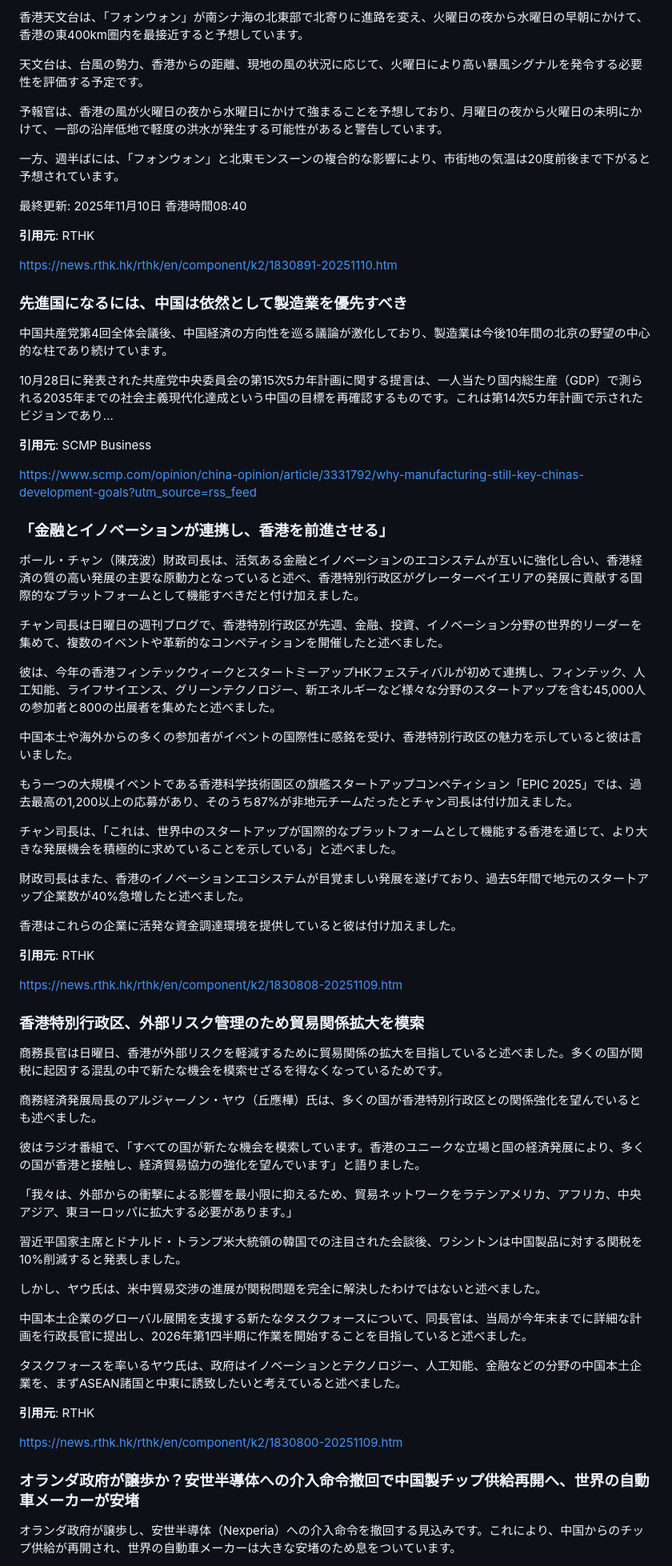
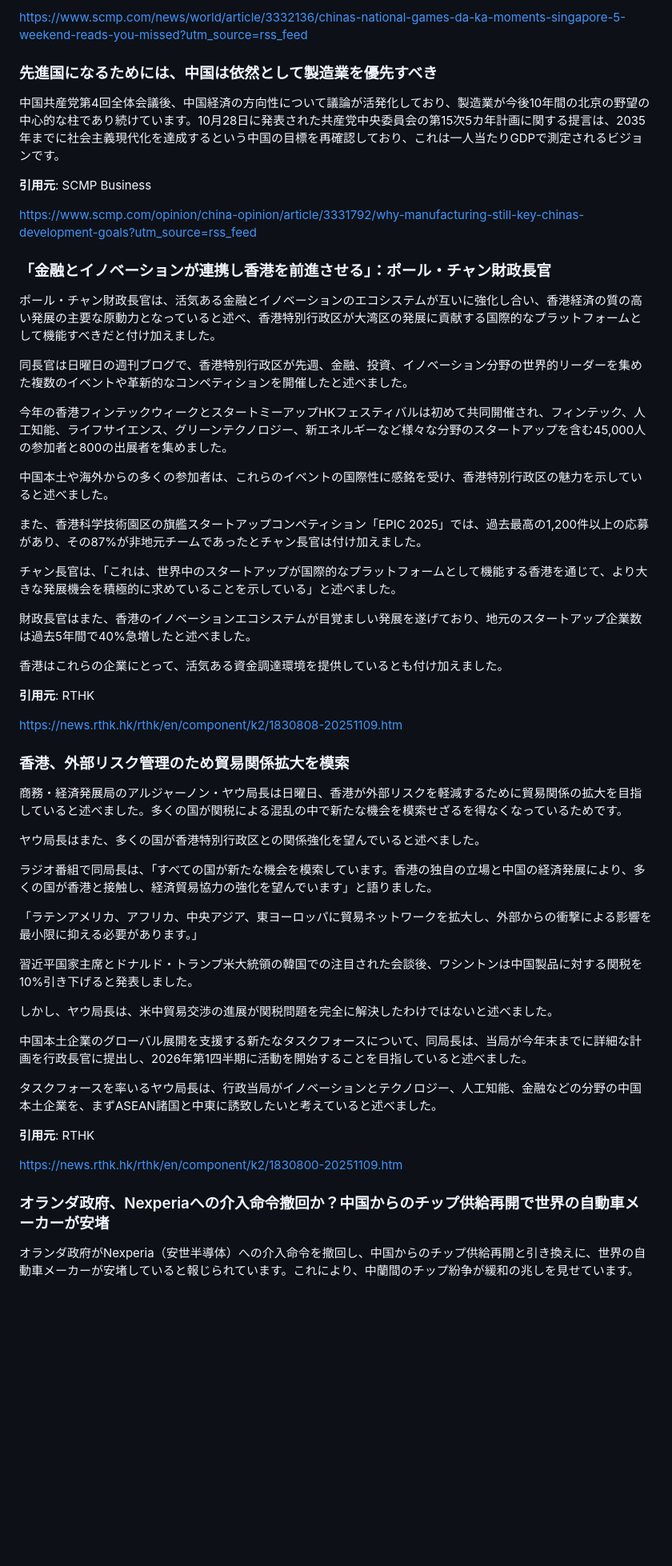
Before and after one commit to cantoneseslang/hongkong-daily-news-note, a Markdown page: daily-articles/hongkong-news_2025-11-10.md, the part around one of its changes. Shown at 80% size. GitHub-like rendering; blank space fills up the shorter version.

Commit message:
📰 Daily news: 2025-11-10 [automated]

```diff
--- a/daily-articles/hongkong-news_2025-11-10.md
+++ b/daily-articles/hongkong-news_2025-11-10.md
@@ -105,73 +105,59 @@ https://hongkongfp.com/2025/11/06/hong-kong-urged-to-extend-free-mortuary-storag
 
-香港天文台は、「フォンウォン」が南シナ海の北東部で北寄りに進路を変え、火曜日の夜から水曜日の早朝にかけて、香港の東400km圏内を最接近すると予想しています。
+https://www.scmp.com/news/world/article/3332136/chinas-national-games-da-ka-moments-singapore-5-weekend-reads-you-missed?utm_source=rss_feed
 
-天文台は、台風の勢力、香港からの距離、現地の風の状況に応じて、火曜日により高い暴風シグナルを発令する必要性を評価する予定です。
+### 先進国になるためには、中国は依然として製造業を優先すべき
 
-予報官は、香港の風が火曜日の夜から水曜日にかけて強まることを予想しており、月曜日の夜から火曜日の未明にかけて、一部の沿岸低地で軽度の洪水が発生する可能性があると警告しています。
-
-一方、週半ばには、「フォンウォン」と北東モンスーンの複合的な影響により、市街地の気温は20度前後まで下がると予想されています。
-
-最終更新: 2025年11月10日 香港時間08:40
-
-**引用元**: RTHK
-
-https://news.rthk.hk/rthk/en/component/k2/1830891-20251110.htm
-
-### 先進国になるには、中国は依然として製造業を優先すべき
-
-中国共産党第4回全体会議後、中国経済の方向性を巡る議論が激化しており、製造業は今後10年間の北京の野望の中心的な柱であり続けています。
-
-10月28日に発表された共産党中央委員会の第15次5カ年計画に関する提言は、一人当たり国内総生産（GDP）で測られる2035年までの社会主義現代化達成という中国の目標を再確認するものです。これは第14次5カ年計画で示されたビジョンであり...
+中国共産党第4回全体会議後、中国経済の方向性について議論が活発化しており、製造業が今後10年間の北京の野望の中心的な柱であり続けています。10月28日に発表された共産党中央委員会の第15次5カ年計画に関する提言は、2035年までに社会主義現代化を達成するという中国の目標を再確認しており、これは一人当たりGDPで測定されるビジョンです。
 
 **引用元**: SCMP Business
 
 https://www.scmp.com/opinion/china-opinion/article/3331792/why-manufacturing-still-key-chinas-development-goals?utm_source=rss_feed
 
-### 「金融とイノベーションが連携し、香港を前進させる」
+### 「金融とイノベーションが連携し香港を前進させる」：ポール・チャン財政長官
 
-ポール・チャン（陳茂波）財政司長は、活気ある金融とイノベーションのエコシステムが互いに強化し合い、香港経済の質の高い発展の主要な原動力となっていると述べ、香港特別行政区がグレーターベイエリアの発展に貢献する国際的なプラットフォームとして機能すべきだと付け加えました。
+ポール・チャン財政長官は、活気ある金融とイノベーションのエコシステムが互いに強化し合い、香港経済の質の高い発展の主要な原動力となっていると述べ、香港特別行政区が大湾区の発展に貢献する国際的なプラットフォームとして機能すべきだと付け加えました。
 
-チャン司長は日曜日の週刊ブログで、香港特別行政区が先週、金融、投資、イノベーション分野の世界的リーダーを集めて、複数のイベントや革新的なコンペティションを開催したと述べました。
+同長官は日曜日の週刊ブログで、香港特別行政区が先週、金融、投資、イノベーション分野の世界的リーダーを集めた複数のイベントや革新的なコンペティションを開催したと述べました。
 
-彼は、今年の香港フィンテックウィークとスタートミーアップHKフェスティバルが初めて連携し、フィンテック、人工知能、ライフサイエンス、グリーンテクノロジー、新エネルギーなど様々な分野のスタートアップを含む45,000人の参加者と800の出展者を集めたと述べました。
+今年の香港フィンテックウィークとスタートミーアップHKフェスティバルは初めて共同開催され、フィンテック、人工知能、ライフサイエンス、グリーンテクノロジー、新エネルギーなど様々な分野のスタートアップを含む45,000人の参加者と800の出展者を集めました。
 
-中国本土や海外からの多くの参加者がイベントの国際性に感銘を受け、香港特別行政区の魅力を示していると彼は言いました。
+中国本土や海外からの多くの参加者は、これらのイベントの国際性に感銘を受け、香港特別行政区の魅力を示していると述べました。
 
-もう一つの大規模イベントである香港科学技術園区の旗艦スタートアップコンペティション「EPIC 2025」では、過去最高の1,200以上の応募があり、そのうち87%が非地元チームだったとチャン司長は付け加えました。
+また、香港科学技術園区の旗艦スタートアップコンペティション「EPIC 2025」では、過去最高の1,200件以上の応募があり、その87%が非地元チームであったとチャン長官は付け加えました。
 
-チャン司長は、「これは、世界中のスタートアップが国際的なプラットフォームとして機能する香港を通じて、より大きな発展機会を積極的に求めていることを示している」と述べました。
+チャン長官は、「これは、世界中のスタートアップが国際的なプラットフォームとして機能する香港を通じて、より大きな発展機会を積極的に求めていることを示している」と述べました。
 
-財政司長はまた、香港のイノベーションエコシステムが目覚ましい発展を遂げており、過去5年間で地元のスタートアップ企業数が40%急増したと述べました。
+財政長官はまた、香港のイノベーションエコシステムが目覚ましい発展を遂げており、地元のスタートアップ企業数は過去5年間で40%急増したと述べました。
 
-香港はこれらの企業に活発な資金調達環境を提供していると彼は付け加えました。
+香港はこれらの企業にとって、活気ある資金調達環境を提供しているとも付け加えました。
 
 **引用元**: RTHK
 
 https://news.rthk.hk/rthk/en/component/k2/1830808-20251109.htm
 
-### 香港特別行政区、外部リスク管理のため貿易関係拡大を模索
+### 香港、外部リスク管理のため貿易関係拡大を模索
 
-商務長官は日曜日、香港が外部リスクを軽減するために貿易関係の拡大を目指していると述べました。多くの国が関税に起因する混乱の中で新たな機会を模索せざるを得なくなっているためです。
+商務・経済発展局のアルジャーノン・ヤウ局長は日曜日、香港が外部リスクを軽減するために貿易関係の拡大を目指していると述べました。多くの国が関税による混乱の中で新たな機会を模索せざるを得なくなっているためです。
 
-商務経済発展局長のアルジャーノン・ヤウ（丘應樺）氏は、多くの国が香港特別行政区との関係強化を望んでいるとも述べました。
+ヤウ局長はまた、多くの国が香港特別行政区との関係強化を望んでいると述べました。
 
-彼はラジオ番組で、「すべての国が新たな機会を模索しています。香港のユニークな立場と国の経済発展により、多くの国が香港と接触し、経済貿易協力の強化を望んでいます」と語りました。
+ラジオ番組で同局長は、「すべての国が新たな機会を模索しています。香港の独自の立場と中国の経済発展により、多くの国が香港と接触し、経済貿易協力の強化を望んでいます」と語りました。
 
-「我々は、外部からの衝撃による影響を最小限に抑えるため、貿易ネットワークをラテンアメリカ、アフリカ、中央アジア、東ヨーロッパに拡大する必要があります。」
+「ラテンアメリカ、アフリカ、中央アジア、東ヨーロッパに貿易ネットワークを拡大し、外部からの衝撃による影響を最小限に抑える必要があります。」
 
-習近平国家主席とドナルド・トランプ米大統領の韓国での注目された会談後、ワシントンは中国製品に対する関税を10%削減すると発表しました。
+習近平国家主席とドナルド・トランプ米大統領の韓国での注目された会談後、ワシントンは中国製品に対する関税を10%引き下げると発表しました。
 
-しかし、ヤウ氏は、米中貿易交渉の進展が関税問題を完全に解決したわけではないと述べました。
+しかし、ヤウ局長は、米中貿易交渉の進展が関税問題を完全に解決したわけではないと述べました。
 
-中国本土企業のグローバル展開を支援する新たなタスクフォースについて、同長官は、当局が今年末までに詳細な計画を行政長官に提出し、2026年第1四半期に作業を開始することを目指していると述べました。
+中国本土企業のグローバル展開を支援する新たなタスクフォースについて、同局長は、当局が今年末までに詳細な計画を行政長官に提出し、2026年第1四半期に活動を開始することを目指していると述べました。
 
-タスクフォースを率いるヤウ氏は、政府はイノベーションとテクノロジー、人工知能、金融などの分野の中国本土企業を、まずASEAN諸国と中東に誘致したいと考えていると述べました。
+タスクフォースを率いるヤウ局長は、行政当局がイノベーションとテクノロジー、人工知能、金融などの分野の中国本土企業を、まずASEAN諸国と中東に誘致したいと考えていると述べました。
 
 **引用元**: RTHK
 
 https://news.rthk.hk/rthk/en/component/k2/1830800-20251109.htm
 
-### オランダ政府が譲歩か？安世半導体への介入命令撤回で中国製チップ供給再開へ、世界の自動車メーカーが安堵
+### オランダ政府、Nexperiaへの介入命令撤回か？中国からのチップ供給再開で世界の自動車メーカーが安堵
 
-オランダ政府が譲歩し、安世半導体（Nexperia）への介入命令を撤回する見込みです。これにより、中国からのチップ供給が再開され、世界の自動車メーカーは大きな安堵のため息をついています。
+オランダ政府がNexperia（安世半導体）への介入命令を撤回し、中国からのチップ供給再開と引き換えに、世界の自動車メーカーが安堵していると報じられています。これにより、中蘭間のチップ紛争が緩和の兆しを見せています。
 
```
Also changed, not shown: other parts of daily-articles/hongkong-news_2025-11-10.md (+46 -47 lines).
